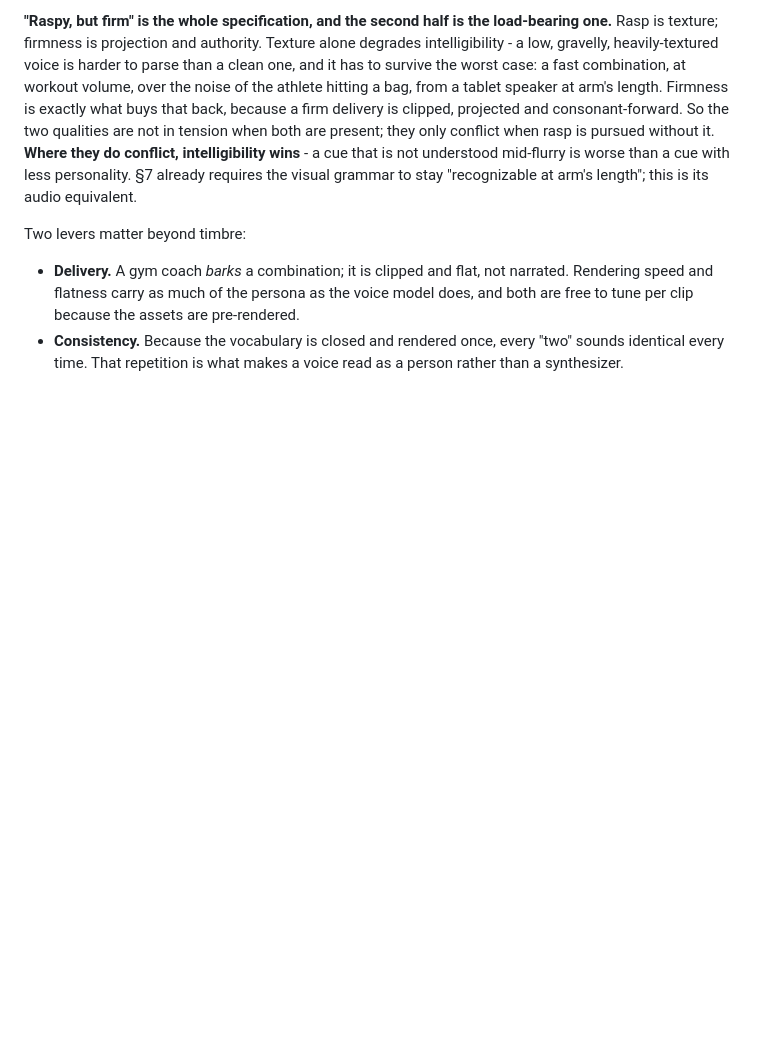
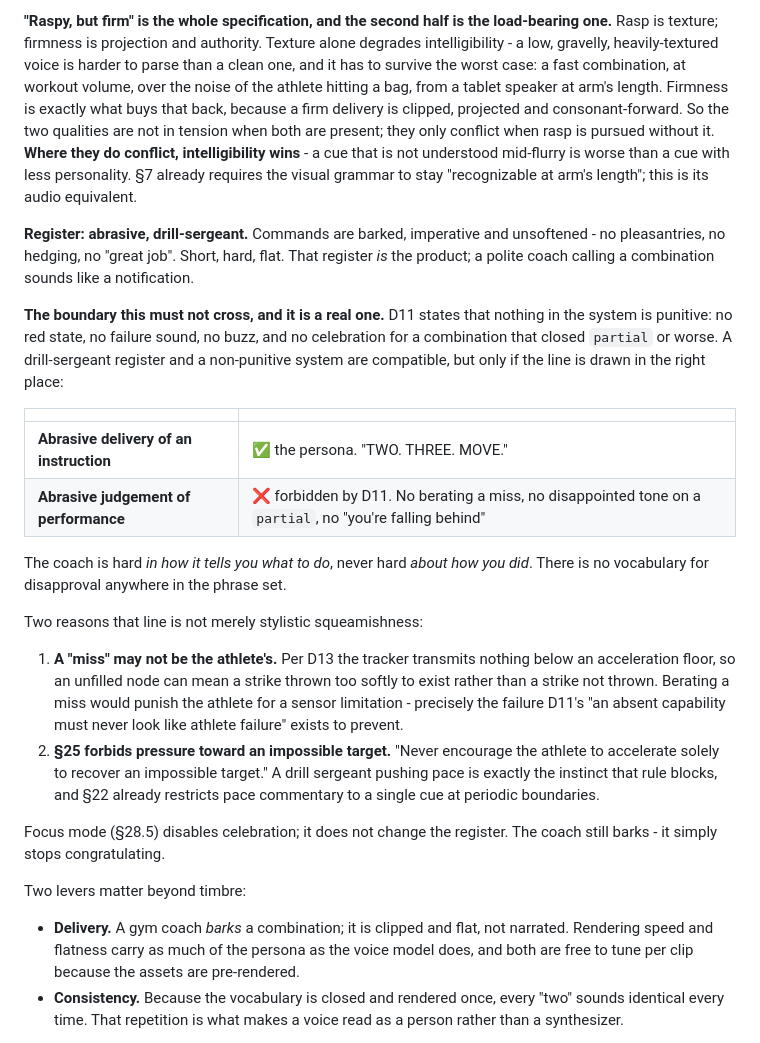
Before and after one commit to kyleruff1/punchCraft-Puncheokie, a Markdown page: docs/puncheokie-ux-workout-engine.md, the part around the change. GitHub-like rendering; blank space fills up the shorter version.

Commit message:
docs(puncheokie): D16 — abrasive drill-sergeant register, and the line it cannot cross
Completes the coach persona: commands are barked, imperative and
unsoftened. No pleasantries, no hedging, no "great job". Short, hard,
flat. That register is the product — a polite coach calling a combination
sounds like a notification.

This brushes against D11 ("nothing in the system is punitive"), so the
boundary is drawn explicitly rather than left to interpretation:

  - Abrasive delivery of an INSTRUCTION is the persona. "TWO. THREE. MOVE."
  - Abrasive judgement of PERFORMANCE is forbidden. No berating a miss, no
    disappointed tone on a partial, no "you're falling behind".

The coach is hard in how it tells you what to do, never hard about how you
did. There is no vocabulary for disapproval anywhere in the phrase set.

Two reasons that line is not stylistic squeamishness:

  1. A "miss" may not be the athlete's. Per D13 the tracker transmits
     nothing below an acceleration floor, so an unfilled node can mean a
     strike thrown too softly to exist rather than one not thrown.
     Berating it would punish the athlete for a sensor limitation —
     exactly what D11's "an absent capability must never look like athlete
     failure" exists to prevent.
  2. §25 forbids pressure toward an impossible target, and §22 already
     restricts pace commentary to a single cue at periodic boundaries. A
     drill sergeant pushing pace is the precise instinct those rules block.

Focus mode (§28.5) disables celebration but does not change the register —
the coach still barks, it just stops congratulating.

Co-Authored-By: Claude Opus 5 <noreply@anthropic.com>

```diff
--- a/docs/puncheokie-ux-workout-engine.md
+++ b/docs/puncheokie-ux-workout-engine.md
@@ -1111,6 +1111,24 @@ A hosted synthesis endpoint for *descriptive* lines - higher quality than device
 
 **"Raspy, but firm" is the whole specification, and the second half is the load-bearing one.** Rasp is texture; firmness is projection and authority. Texture alone degrades intelligibility - a low, gravelly, heavily-textured voice is harder to parse than a clean one, and it has to survive the worst case: a fast combination, at workout volume, over the noise of the athlete hitting a bag, from a tablet speaker at arm's length. Firmness is exactly what buys that back, because a firm delivery is clipped, projected and consonant-forward. So the two qualities are not in tension when both are present; they only conflict when rasp is pursued without it. **Where they do conflict, intelligibility wins** - a cue that is not understood mid-flurry is worse than a cue with less personality. §7 already requires the visual grammar to stay "recognizable at arm's length"; this is its audio equivalent.
 
+**Register: abrasive, drill-sergeant.** Commands are barked, imperative and unsoftened - no pleasantries, no hedging, no "great job". Short, hard, flat. That register *is* the product; a polite coach calling a combination sounds like a notification.
+
+**The boundary this must not cross, and it is a real one.** D11 states that nothing in the system is punitive: no red state, no failure sound, no buzz, and no celebration for a combination that closed `partial` or worse. A drill-sergeant register and a non-punitive system are compatible, but only if the line is drawn in the right place:
+
+| | |
+|---|---|
+| **Abrasive delivery of an instruction** | ✅ the persona. "TWO. THREE. MOVE." |
+| **Abrasive judgement of performance** | ❌ forbidden by D11. No berating a miss, no disappointed tone on a `partial`, no "you're falling behind" |
+
+The coach is hard *in how it tells you what to do*, never hard *about how you did*. There is no vocabulary for disapproval anywhere in the phrase set.
+
+Two reasons that line is not merely stylistic squeamishness:
+
+1. **A "miss" may not be the athlete's.** Per D13 the tracker transmits nothing below an acceleration floor, so an unfilled node can mean a strike thrown too softly to exist rather than a strike not thrown. Berating a miss would punish the athlete for a sensor limitation - precisely the failure D11's "an absent capability must never look like athlete failure" exists to prevent.
+2. **§25 forbids pressure toward an impossible target.** "Never encourage the athlete to accelerate solely to recover an impossible target." A drill sergeant pushing pace is exactly the instinct that rule blocks, and §22 already restricts pace commentary to a single cue at periodic boundaries.
+
+Focus mode (§28.5) disables celebration; it does not change the register. The coach still barks - it simply stops congratulating.
+
 Two levers matter beyond timbre:
 
 - **Delivery.** A gym coach *barks* a combination; it is clipped and flat, not narrated. Rendering speed and flatness carry as much of the persona as the voice model does, and both are free to tune per clip because the assets are pre-rendered.
```
